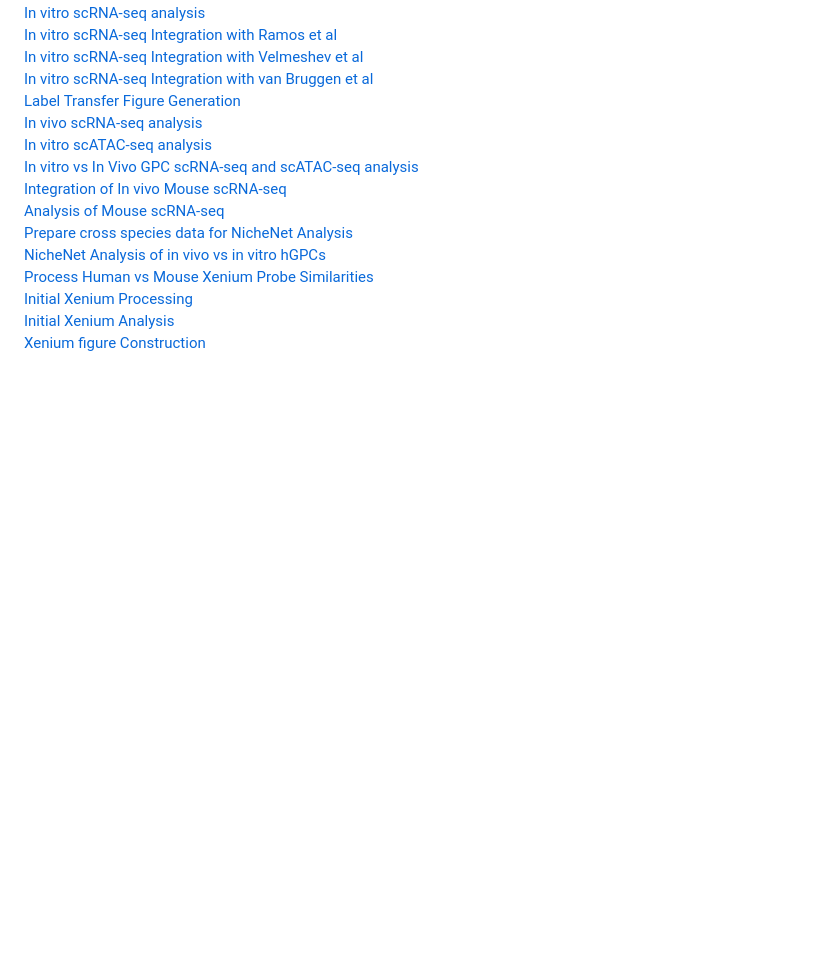
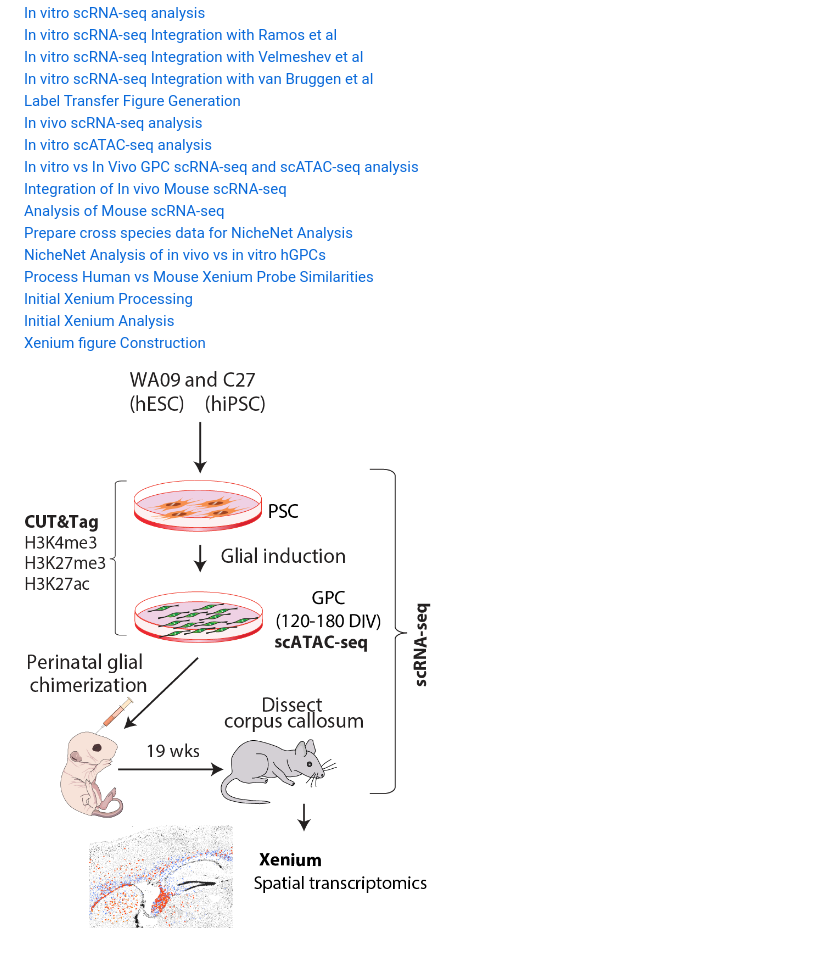
Before and after one commit to CTNGoldmanLab/Glial_Chimera_Maturation, a Markdown page: README.md, the part around the change. GitHub-like rendering; blank space fills up the shorter version.

```diff
--- a/README.md
+++ b/README.md
@@ -32,3 +32,5 @@ Ordered scRNA-seq, scATAC-seq, CUT&Tag, and Xenium analyses of ESC/iPSCs, their
 [Initial Xenium Processing](https://github.com/CTNGoldmanLab/Glial_Chimera_Maturation/blob/main/Scripts/27_Xenium_Read_and_Crop.ipynb "Link to Analysis Markdown")
 [Initial Xenium Analysis](https://github.com/CTNGoldmanLab/Glial_Chimera_Maturation/blob/main/Scripts/28_Xenium_Inital_Analysis.ipynb "Link to Analysis Markdown")
 [Xenium figure Construction](https://github.com/CTNGoldmanLab/Glial_Chimera_Maturation/blob/main/Scripts/29_Xenium_Figure_Construction.md "Link to Analysis Markdown")
+
+![Graphical Abstract](https://github.com/CTNGoldmanLab/Glial_Chimera_Maturation/blob/main/data_for_import/glialMaturationSchematic.png)
```
